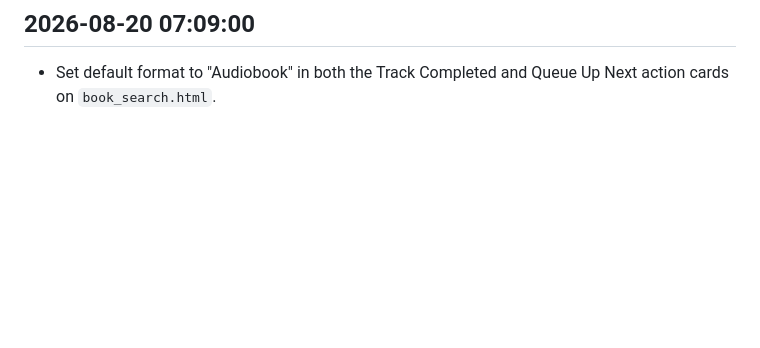
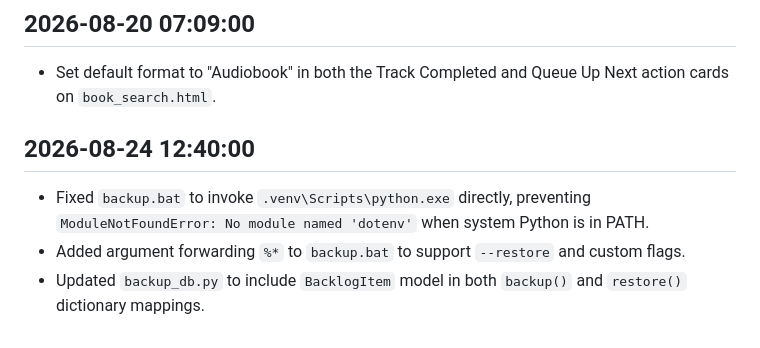
Before and after one commit to agoergen/media-tracker, a Markdown page: TASK_HISTORY.md, the part around the change. GitHub-like rendering; blank space fills up the shorter version.

Commit message:
docs: record backup utility venv and BacklogItem updates in TASK_HISTORY.md

```diff
--- a/TASK_HISTORY.md
+++ b/TASK_HISTORY.md
@@ -64,3 +64,8 @@
 
 ## 2026-08-20 07:09:00
 - Set default format to "Audiobook" in both the Track Completed and Queue Up Next action cards on `book_search.html`.
+
+## 2026-08-24 12:40:00
+- Fixed `backup.bat` to invoke `.venv\Scripts\python.exe` directly, preventing `ModuleNotFoundError: No module named 'dotenv'` when system Python is in PATH.
+- Added argument forwarding `%*` to `backup.bat` to support `--restore` and custom flags.
+- Updated `backup_db.py` to include `BacklogItem` model in both `backup()` and `restore()` dictionary mappings.
```
